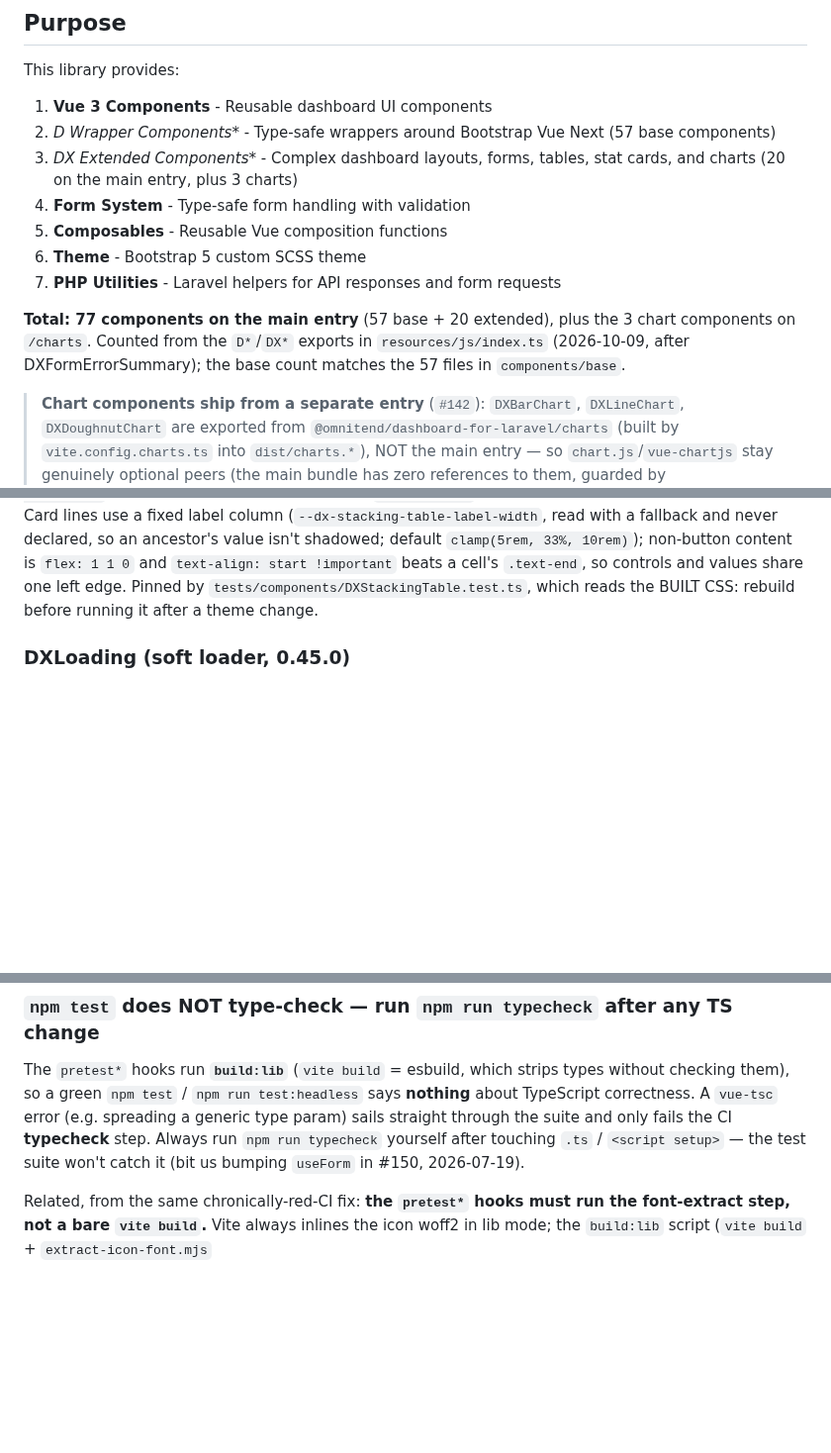
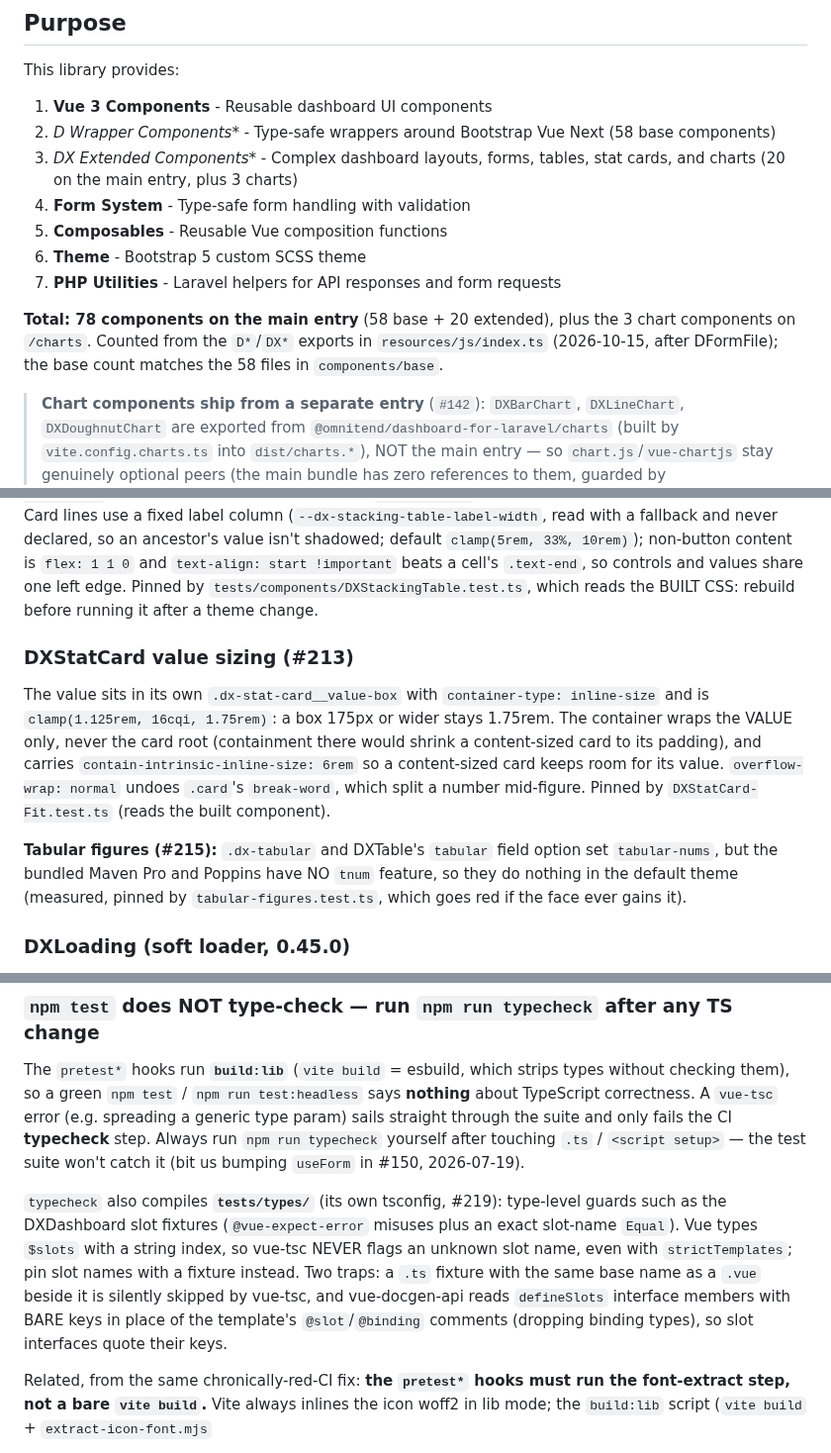
Before and after one commit to omnitend/dashboard-for-laravel, a Markdown page: CLAUDE.md, 3 parts joined by grey strips. Shown at 99% size. Drawn GitHub-style; blank space fills up the shorter version.

```diff
--- a/CLAUDE.md
+++ b/CLAUDE.md
@@ -12,17 +12,17 @@ This is **@omnitend/dashboard-for-laravel**, a reusable full-stack component lib
 
 This library provides:
 1. **Vue 3 Components** - Reusable dashboard UI components
-2. **D* Wrapper Components** - Type-safe wrappers around Bootstrap Vue Next (57 base components)
+2. **D* Wrapper Components** - Type-safe wrappers around Bootstrap Vue Next (58 base components)
 3. **DX* Extended Components** - Complex dashboard layouts, forms, tables, stat cards, and charts (20 on the main entry, plus 3 charts)
 4. **Form System** - Type-safe form handling with validation
 5. **Composables** - Reusable Vue composition functions
 6. **Theme** - Bootstrap 5 custom SCSS theme
 7. **PHP Utilities** - Laravel helpers for API responses and form requests
 
-**Total: 77 components on the main entry** (57 base + 20 extended), plus the 3
+**Total: 78 components on the main entry** (58 base + 20 extended), plus the 3
 chart components on `/charts`. Counted from the `D*`/`DX*` exports in
-`resources/js/index.ts` (2026-10-09, after DXFormErrorSummary); the base count
-matches the 57 files in `components/base`.
+`resources/js/index.ts` (2026-10-15, after DFormFile); the base count
+matches the 58 files in `components/base`.
 
 > **Chart components ship from a separate entry** (`#142`): `DXBarChart`,
 > `DXLineChart`, `DXDoughnutChart` are exported from
@@ -447,6 +447,22 @@ non-button content is `flex: 1 1 0` and `text-align: start !important`
 beats a cell's `.text-end`, so controls and values share one left edge. Pinned by
 `tests/components/DXStackingTable.test.ts`, which reads the BUILT CSS:
 rebuild before running it after a theme change.
+
+### DXStatCard value sizing (#213)
+
+The value sits in its own `.dx-stat-card__value-box` with `container-type:
+inline-size` and is `clamp(1.125rem, 16cqi, 1.75rem)`: a box 175px or wider
+stays 1.75rem. The container wraps the VALUE only, never the card root
+(containment there would shrink a content-sized card to its padding), and
+carries `contain-intrinsic-inline-size: 6rem` so a content-sized card keeps
+room for its value. `overflow-wrap: normal` undoes `.card`'s `break-word`,
+which split a number mid-figure. Pinned by `DXStatCard-Fit.test.ts` (reads
+the built component).
+
+**Tabular figures (#215):** `.dx-tabular` and DXTable's `tabular` field option
+set `tabular-nums`, but the bundled Maven Pro and Poppins have NO `tnum`
+feature, so they do nothing in the default theme (measured, pinned by
+`tabular-figures.test.ts`, which goes red if the face ever gains it).
 
 ### DXLoading (soft loader, 0.45.0)
 
@@ -1441,6 +1457,16 @@ a generic type param) sails straight through the suite and only fails the CI
 / `<script setup>` — the test suite won't catch it (bit us bumping `useForm` in
 #150, 2026-07-19).
 
+`typecheck` also compiles **`tests/types/`** (its own tsconfig, #219): type-level
+guards such as the DXDashboard slot fixtures (`@vue-expect-error` misuses plus
+an exact slot-name `Equal`). Vue types `$slots` with a string index, so vue-tsc
+NEVER flags an unknown slot name, even with `strictTemplates`; pin slot names
+with a fixture instead. Two traps: a `.ts` fixture with the same base name as a
+`.vue` beside it is silently skipped by vue-tsc, and vue-docgen-api reads
+`defineSlots` interface members with BARE keys in place of the template's
+`@slot`/`@binding` comments (dropping binding types), so slot interfaces quote
+their keys.
+
 Related, from the same chronically-red-CI fix: **the `pretest*` hooks must run
 the font-extract step, not a bare `vite build`.** Vite always inlines the icon
 woff2 in lib mode; the `build:lib` script (`vite build` + `extract-icon-font.mjs`
```
Also changed, not shown: CHANGELOG.md (+34 -0 lines).
